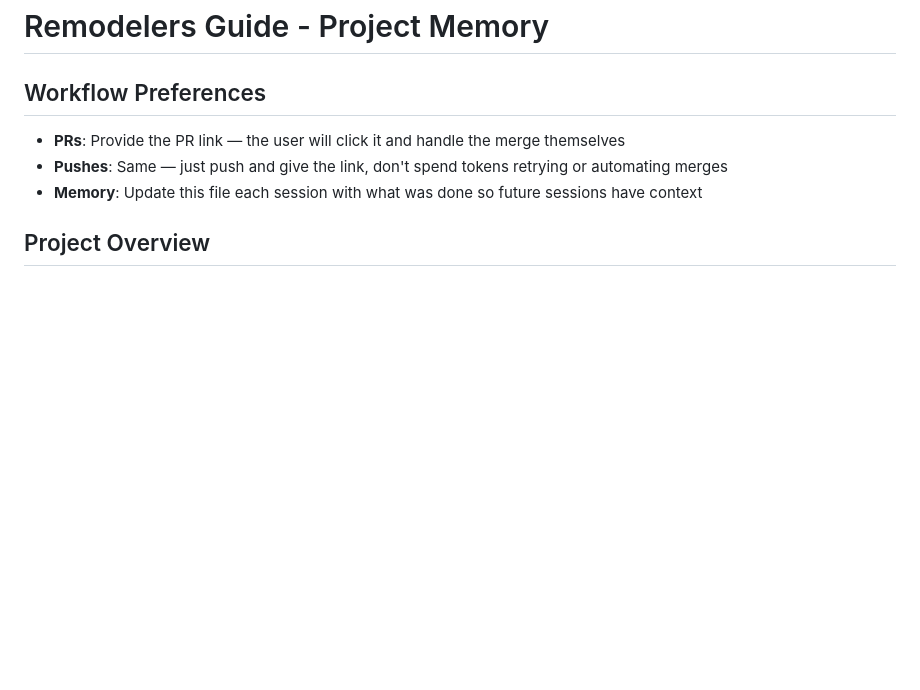
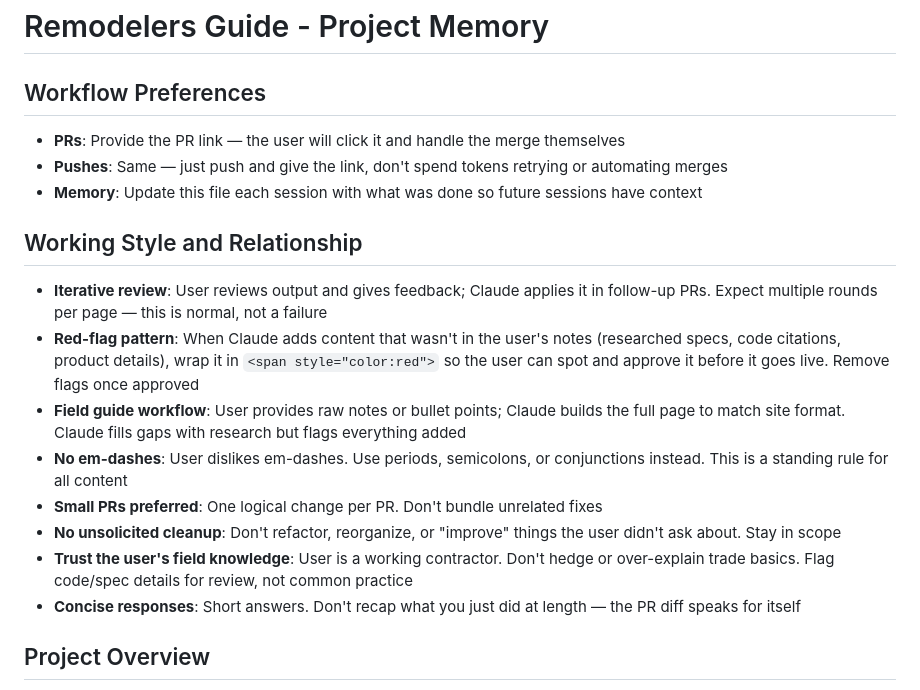
Before and after one commit to jertyr/rem-guide, a Markdown page: CLAUDE.md, the part around the change. GitHub-like rendering; blank space fills up the shorter version.

Commit message:
Add Working Style section to CLAUDE.md
Captures standing preferences not previously documented: iterative review
pattern, red-flag workflow, no em-dashes rule, small PRs, no unsolicited
cleanup, and tone/relationship notes.

https://claude.ai/code/session_01AqqLcufymbeMYx7zUNjDv6

```diff
--- a/CLAUDE.md
+++ b/CLAUDE.md
@@ -4,6 +4,16 @@
 - **PRs**: Provide the PR link — the user will click it and handle the merge themselves
 - **Pushes**: Same — just push and give the link, don't spend tokens retrying or automating merges
 - **Memory**: Update this file each session with what was done so future sessions have context
+
+## Working Style and Relationship
+- **Iterative review**: User reviews output and gives feedback; Claude applies it in follow-up PRs. Expect multiple rounds per page — this is normal, not a failure
+- **Red-flag pattern**: When Claude adds content that wasn't in the user's notes (researched specs, code citations, product details), wrap it in `<span style="color:red">` so the user can spot and approve it before it goes live. Remove flags once approved
+- **Field guide workflow**: User provides raw notes or bullet points; Claude builds the full page to match site format. Claude fills gaps with research but flags everything added
+- **No em-dashes**: User dislikes em-dashes. Use periods, semicolons, or conjunctions instead. This is a standing rule for all content
+- **Small PRs preferred**: One logical change per PR. Don't bundle unrelated fixes
+- **No unsolicited cleanup**: Don't refactor, reorganize, or "improve" things the user didn't ask about. Stay in scope
+- **Trust the user's field knowledge**: User is a working contractor. Don't hedge or over-explain trade basics. Flag code/spec details for review, not common practice
+- **Concise responses**: Short answers. Don't recap what you just did at length — the PR diff speaks for itself
 
 ## Project Overview
 - Static HTML site hosted on GitHub Pages at `jertyr.github.io/rem-guide`
```
